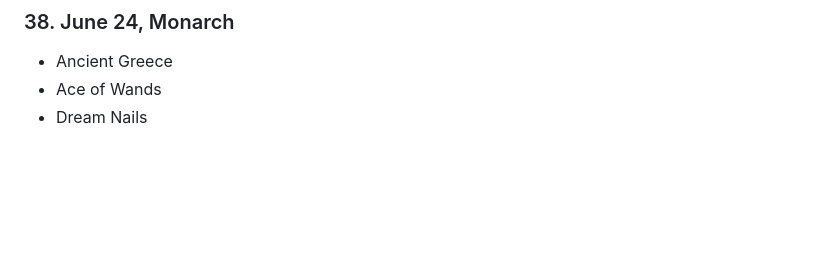
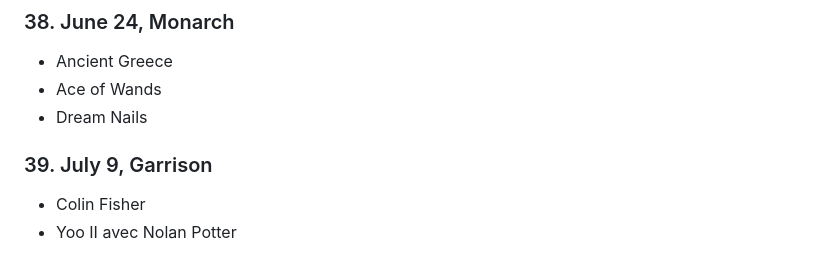
Before and after one commit to phrichards/phrichards.github.io, a Markdown page: shows/2026.md, the part around the change. Drawn GitHub-style; blank space fills up the shorter version.

```diff
--- a/shows/2026.md
+++ b/shows/2026.md
@@ -206,3 +206,8 @@
 - Ancient Greece
 - Ace of Wands
 - Dream Nails
+
+### 39. July 9, Garrison
+
+- Colin Fisher
+- Yoo II avec Nolan Potter
```
